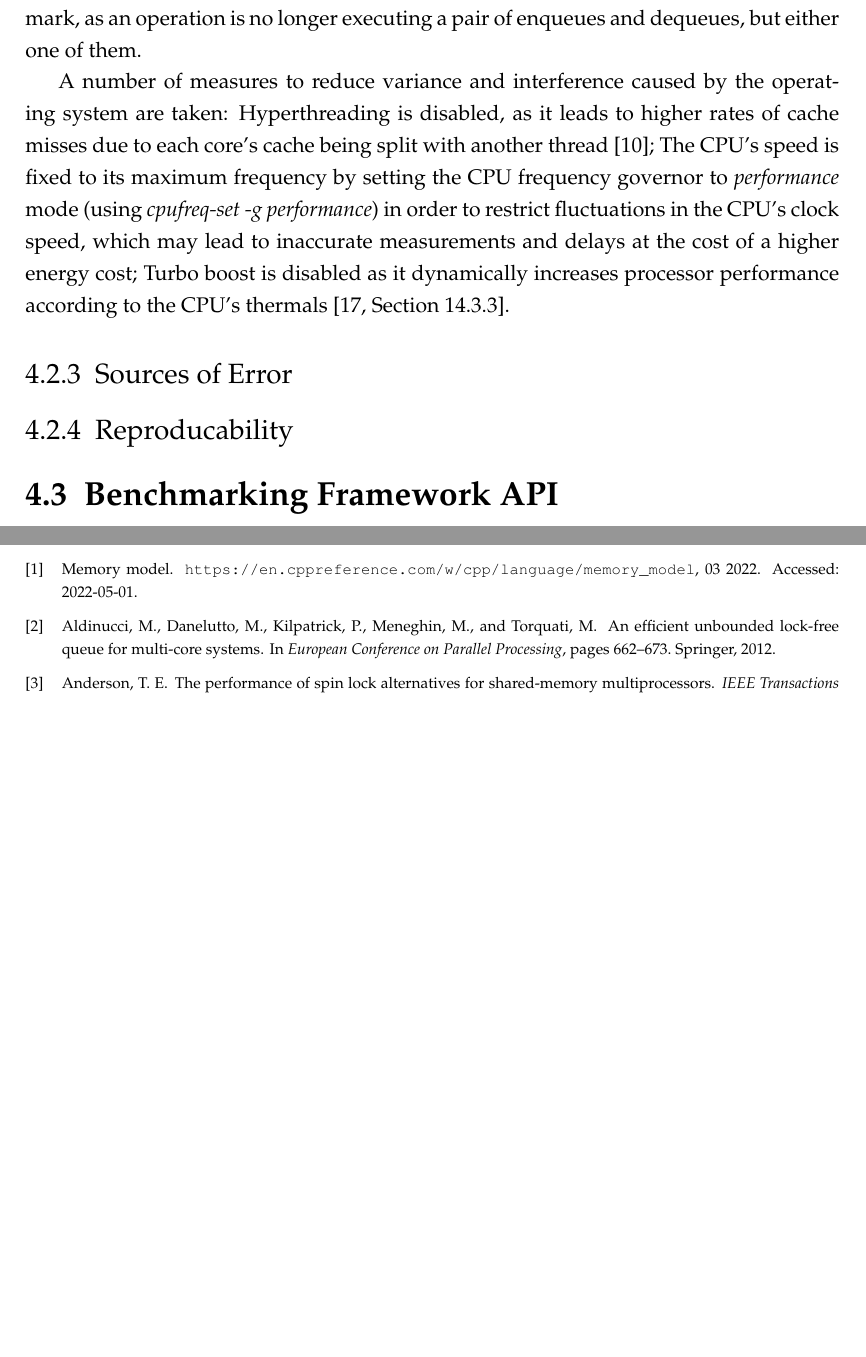
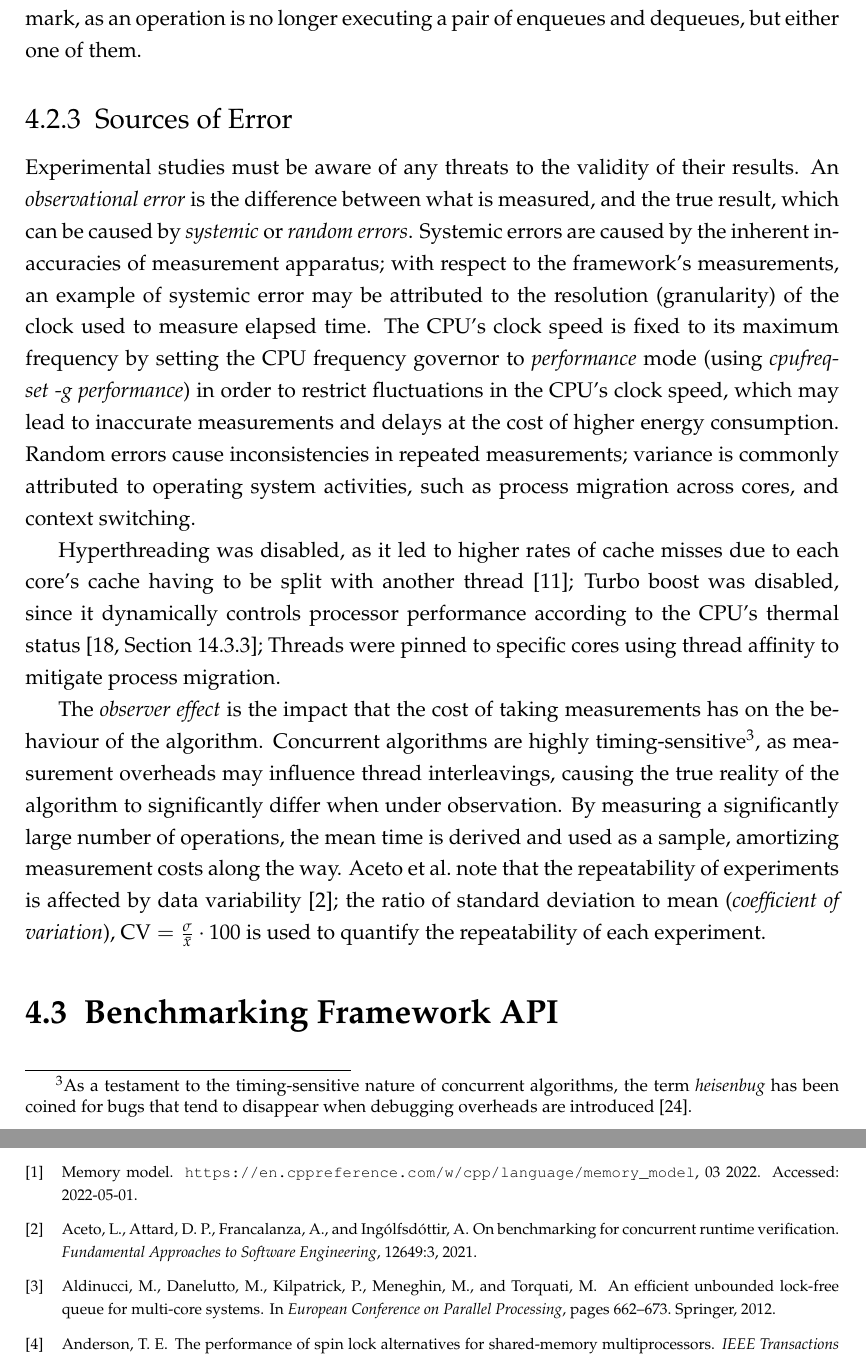
Before and after one commit to lucamuscat/dissertation, a LaTeX thesis (write_up/thesis/dissertation_main_fict.tex, which reads write_up/thesis/chap4/design_and_implementation_main.tex): two parts of pages 20 and 26 of 28 before the commit and two parts of pages 20 and 27 of 29 after it, joined at a grey line, cut so that both start at the same text, the shorter picture padded with empty space. Compiled offline with pdfLaTeX.

Commit message:
Add Subsection 'Sources of Error'

```diff
--- a/write_up/thesis/chap4/design_and_implementation_main.tex
+++ b/write_up/thesis/chap4/design_and_implementation_main.tex
@@ -83,18 +83,43 @@ half the number of enqueues and dequeues executed as the pairwise
 enqueue-dequeue benchmark, as an operation is no longer executing a pair of
 enqueues and dequeues, but either one of them.
 
-A number of measures to reduce variance and
-interference caused by the operating system are taken: Hyperthreading is
-disabled, as it leads to higher rates of cache misses due to each core's cache
-being split with another thread~\citep{fog2020optimizing}; The CPU's speed is
+\subsection{Sources of Error}
+Experimental studies must be aware of any threats to the validity of
+their results. An \emph{observational error} is the difference between what is
+measured, and the true result, which can be caused by \emph{systemic} or
+\emph{random errors}. Systemic errors are caused by the inherent inaccuracies
+of measurement apparatus; with respect to the framework's
+measurements, an example of systemic error may be attributed to the resolution
+(granularity) of the clock used to measure elapsed time. The CPU's clock speed is
 fixed to its maximum frequency by setting the CPU frequency governor to
 \emph{performance} mode (using \emph{cpufreq-set -g performance}) in order to
 restrict fluctuations in the CPU's clock speed, which may lead to inaccurate
-measurements and delays at the cost of a higher energy cost; Turbo boost is disabled as it dynamically increases
-processor performance according to the CPU's thermals~\citep[Section~14.3.3]{intel2021system}.
+measurements and delays at the cost of higher energy consumption. Random errors cause inconsistencies in repeated
+measurements; variance is
+commonly attributed to operating system activities, such as process migration
+across cores, and context switching.
 
-\subsection{Sources of Error}
-\subsection{Reproducability}
+Hyperthreading was disabled, as it led to higher rates of cache misses due to each core's cache
+having to be split with another thread~\citep{fog2020optimizing}; Turbo boost was
+disabled, since it dynamically controls
+processor performance according to the CPU's
+thermal status~\citep[Section~14.3.3]{intel2021system}; Threads were pinned to
+specific cores using thread affinity to mitigate process migration.
+
+The \emph{observer effect} is the impact that the cost of taking measurements
+has on the behaviour of the algorithm. Concurrent algorithms are highly
+timing-sensitive\footnote{As a testament to the timing-sensitive nature of
+concurrent algorithms, the term \emph{heisenbug} has been coined for bugs that
+tend to disappear when debugging overheads are
+introduced~\cite{perfbook2021}.}, as measurement overheads may influence thread
+interleavings, causing the true reality of the algorithm to significantly
+differ when under observation. By measuring a significantly large number of
+operations, the mean time is derived and used as a sample, amortizing
+measurement costs along the way. \citeauthor{aceto2021benchmarking} note that the repeatability of experiments
+is affected by data variability~\citep{aceto2021benchmarking}; the ratio of
+standard deviation to mean (\emph{coefficient of variation}), $\text{CV} =
+\frac{\sigma}{\bar{x}} \cdot 100$ is used to quantify the repeatability of
+each experiment.
 \section{Benchmarking Framework API}
 
 \section{Design Decisions}
```
Also changed, not shown: write_up/thesis/chap2/background.tex (+1 -1 lines), write_up/thesis/chap4/design_and_implementation_biblio.bib (+9 -0 lines), write_up/thesis/chap4/design_and_implementation_main.tex (2 more changed lines).
